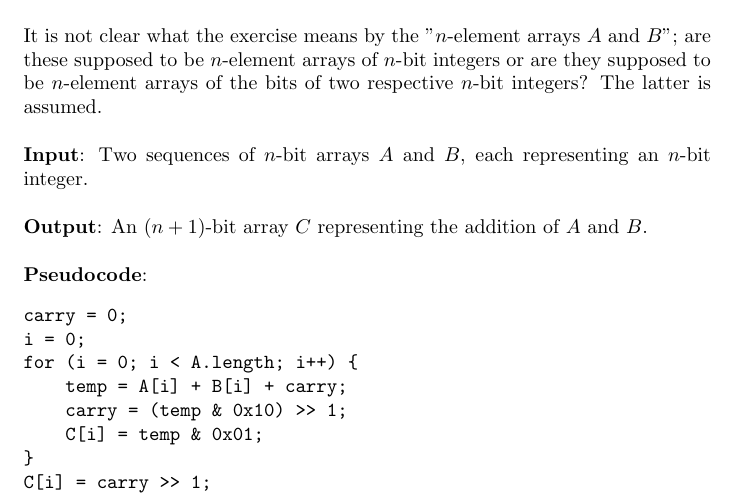
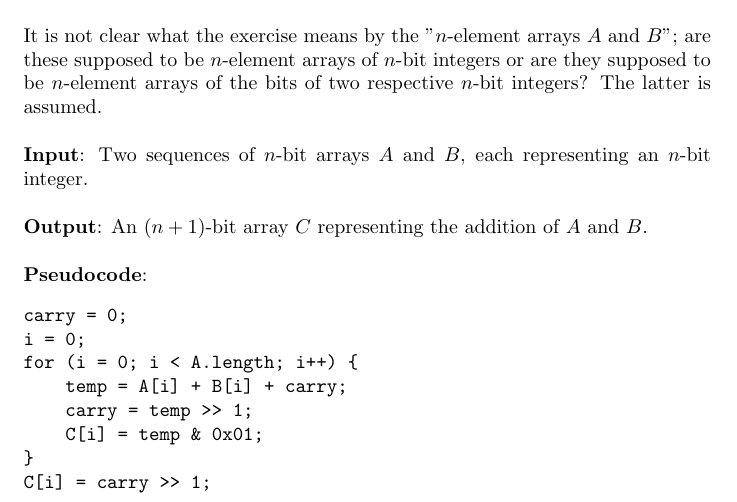
Before and after one commit to clinew/introduction_to_algorithms, a LaTeX document (frostsnow/e2_1-4.tex): part of the page, cut so that both start at the same text. Compiled offline with pdfLaTeX.

Commit message:
Amend frostsnow's solution for e2_1-4.
Since lower-order bits are discarded during a right-shift, there is no
need to mask them out.

```diff
--- a/frostsnow/e2_1-4.tex
+++ b/frostsnow/e2_1-4.tex
@@ -18,7 +18,7 @@ carry = 0;
 i = 0;
 for (i = 0; i < A.length; i++) {
     temp = A[i] + B[i] + carry;
-    carry = (temp & 0x10) >> 1;
+    carry = temp >> 1;
     C[i] = temp & 0x01;
 }
 C[i] = carry >> 1;
```
